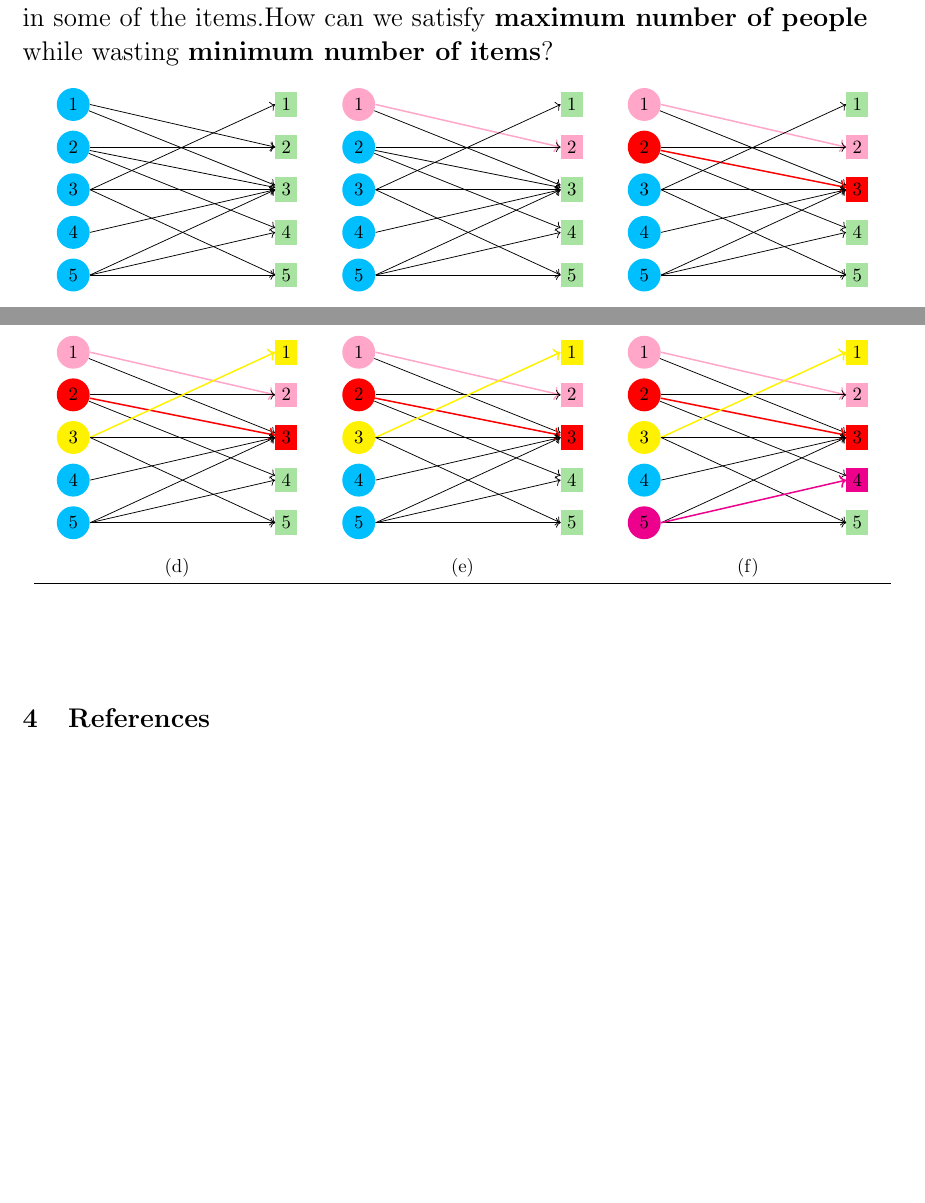
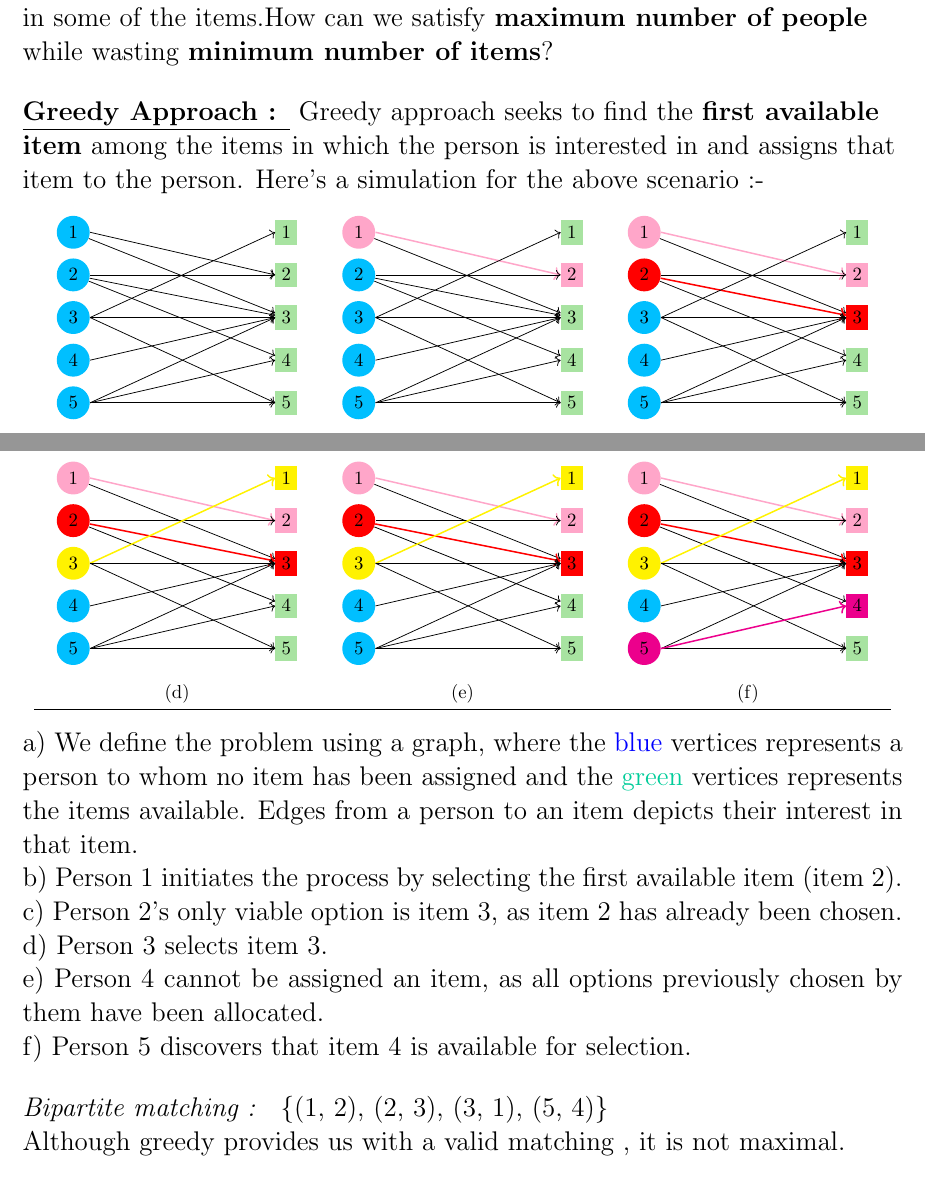
Before and after one commit to 3m09/CSE-300-Presentation---Maximum-Bipartite-Matching, a LaTeX document (Report/main.tex): two parts of page 5 of 5 before the commit and two parts of page 5 of 6 after it, joined at a grey line, cut so that both start at the same text, the shorter picture padded with empty space. Compiled offline with pdfLaTeX.

Commit message:
added description for greedy approach

```diff
--- a/Report/main.tex
+++ b/Report/main.tex
@@ -1,4 +1,4 @@
-\documentclass[18pt]{article}
+\documentclass{article}
 \usepackage[utf8]{inputenc}
 \usepackage[a4paper, total={6.5in, 9.5in}]{geometry}
 \usepackage{graphicx} % Required for inserting images
@@ -162,6 +162,8 @@ Given a bipartite graph $G = (A \cup B, E)$, find an \{ $S \subseteq A \times B$
 
 \section{Scenario}
 In a picnic,there are 5 people and 5 food items.Some people express interest in some of the items.How can we satisfy \textbf{maximum number of people} while wasting \textbf{minimum number of items}?
+\vspace{5mm}
+\\ \textbf{\underline{Greedy Approach : }} Greedy approach seeks to find the \textbf{first available item} among the items in which the person is interested in and assigns that item to the person. Here's a simulation for the above scenario :-
 
 \begin{table}[!h]
     \centering
@@ -382,14 +384,18 @@ In a picnic,there are 5 people and 5 food items.Some people express interest in
         (d) & (e) & (f) \\ \hline
     \end{tabular}
     \caption*{
-    }
+    a) We define the problem using a graph, where the \textcolor{blue}{blue} vertices represents a person to whom no item has been assigned and the \textcolor{caribbeangreen}{green} vertices represents the items available. Edges from a person to an item depicts their interest in that item.
+    \\ b) Person 1 initiates the process by selecting the first available item (item 2).
+	\\ c) Person 2's only viable option is item 3, as item 2 has already been chosen.
+	\\ d) Person 3 selects item 3.
+	\\ e) Person 4 cannot be assigned an item, as all options previously chosen by them have been allocated.
+	\\ f) Person 5 discovers that item 4 is available for selection.
+	}
     \label{tab:greedy_approch}
 \end{table}
+\textit{Bipartite matching : }  \{(1, 2), (2, 3), (3, 1), (5, 4)\}\\
 
-
-
-
-
+Although greedy provides us with a valid matching , it is not maximal.
 
 \section{References}
 \bibliographystyle{plain}
```
Also changed, not shown: Report/main.pdf.
